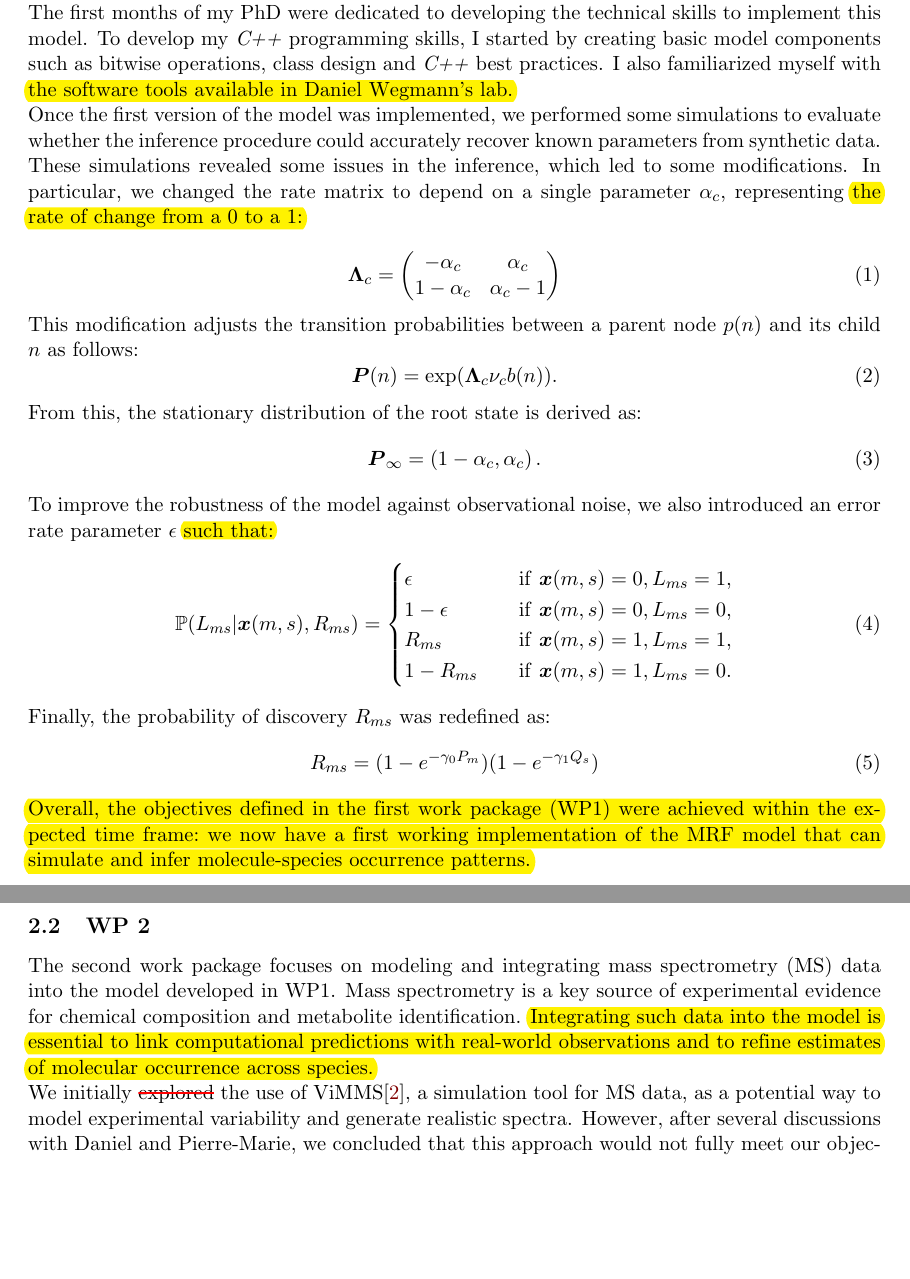
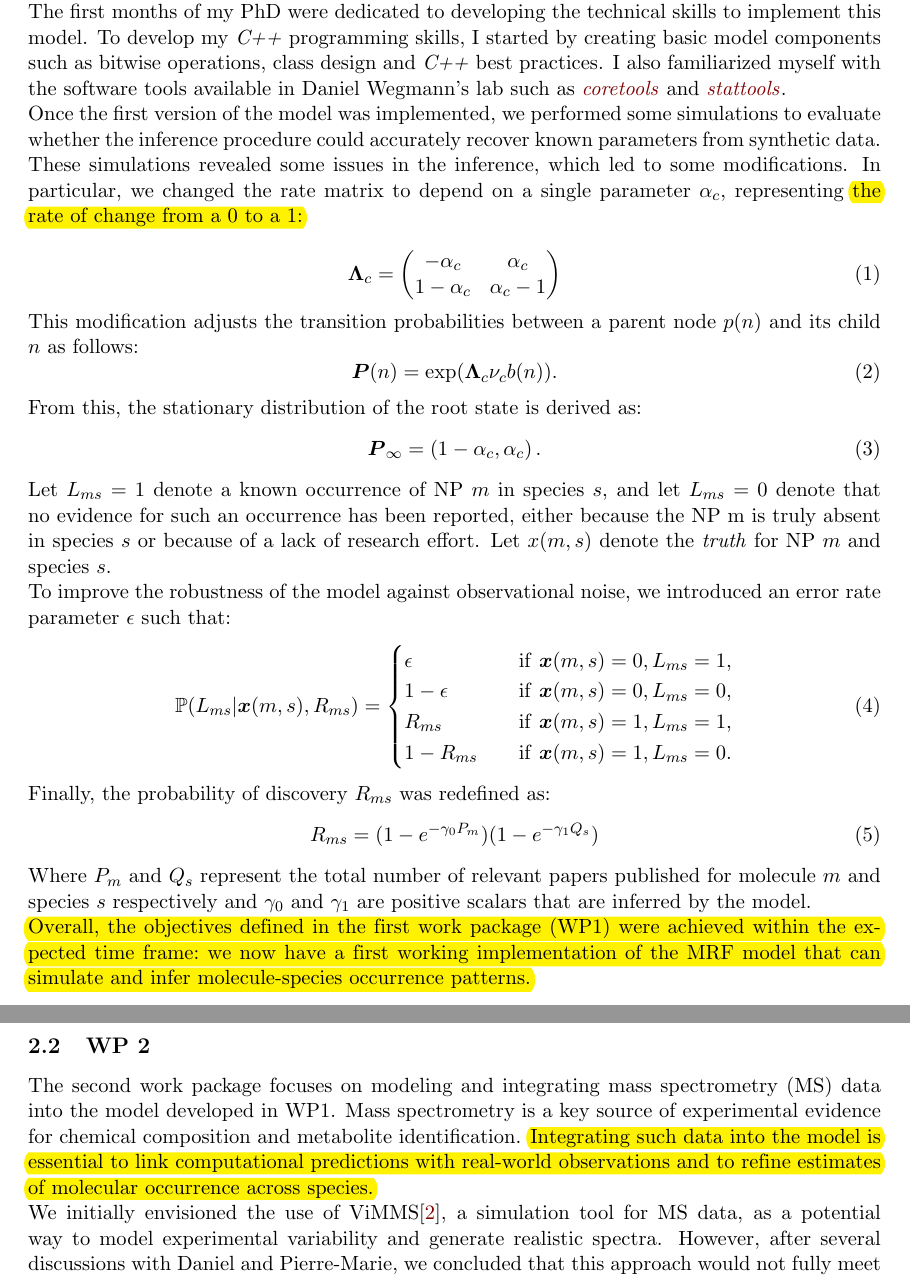
Before and after one commit to anticipated-chemistry-of-life/RMF-manuscript, a LaTeX thesis (thesis_committee_1/report.tex): two parts of pages 2 and 3 of 5, joined at a grey line, cut so that both start at the same text, the shorter picture padded with empty space. Compiled offline with pdfLaTeX.

Commit message:
first corrections

```diff
--- a/thesis_committee_1/report.tex
+++ b/thesis_committee_1/report.tex
@@ -124,7 +124,7 @@ My PhD work focuses on developing a probabilistic model that integrates the know
 \subsection{WP 1}
 We assume that the pattern of presence and absence of molecules in species is described by similarities within each dimension. For instance, closely related species may share a similar set of NPs and NPs related in their synthesis may share a similar distribution across species. To model such similarities, we adopt a \href{https://en.wikipedia.org/wiki/Markov_random_field}{Markov Random Field} (MRF) approach.
 
-The first months of my PhD were dedicated to developing the technical skills to implement this model. To develop my \textit{C++} programming skills, I started by creating basic model components such as bitwise operations, class design and \textit{C++} best practices. I also familiarized myself with \pdfmarkupcomment[author={PMA},markup=Highlight,color={yellow}]{the software tools available in Daniel Wegmann's lab.}{is there a repo or a list of these. Which ones in particular ?}
+The first months of my PhD were dedicated to developing the technical skills to implement this model. To develop my \textit{C++} programming skills, I started by creating basic model components such as bitwise operations, class design and \textit{C++} best practices. I also familiarized myself with the software tools available in Daniel Wegmann's lab such as \href{https://bitbucket.org/wegmannlab/coretools/src/master/}{\textit{coretools}} and \href{https://bitbucket.org/wegmannlab/stattools/src/master/}{\textit{stattools}}.
 
 Once the first version of the model was implemented, we performed some simulations to evaluate whether the inference procedure could accurately recover known parameters from synthetic data. These simulations revealed some issues in the inference, which led to some modifications. In particular, we changed the rate matrix to depend on a single parameter $\alpha_c$, representing \pdfmarkupcomment[author={PMA},markup=Highlight,color={yellow}]{the rate of change from a $0$ to a $1$:}{overall this is also quite abrupt. YOu should reallytake the reader by the hand. Typically I would have a small tree diagram were you illustrate this concept of rate of change.}
 
@@ -149,7 +149,9 @@ From this, the stationary distribution of the root state is derived as:
 	\label{eq:stationary distribution}
 \end{equation}
 
-To improve the robustness of the model against observational noise, we also introduced an error rate parameter $\epsilon$ \pdfmarkupcomment[author={PMA},markup=Highlight,color={yellow}]{such that:}{would be worth traducing in lay terms what are the four cases. E.g. case 1 \epsilon is the probability of observing a molecule when it is not present ... etc}
+Let $L_{ms}=1$ denote a known  occurrence of NP $m$ in species $s$, and let $L_{ms}=0$ denote that no evidence for such an occurrence has been reported, either because the NP m is truly absent in species $s$ or because of a lack of research effort. Let $x(m,s)$ denote the \textit{truth} for NP $m$ and species $s$.
+
+To improve the robustness of the model against observational noise, we introduced an error rate parameter $\epsilon$ such that:
 \begin{equation}
 	\P(L_{ms}|\x(m,s), R_{ms}) =
 	\begin{cases}
@@ -165,6 +167,8 @@ Finally, the probability of discovery $R_{ms}$ was redefined as:
 	R_{ms} = (1 - e^{-\gamma_0 P_m })  (1 - e^{-\gamma_1 Q_s})
 \end{equation}
 
+Where $P_m$ and $Q_s$ represent the  total number of relevant papers published for molecule $m$ and species $s$ respectively and $\gamma_0$ and $\gamma_1$ are positive scalars that are inferred by the model.
+
 \pdfmarkupcomment[author={PMA},markup=Highlight,color={yellow}]{Overall, the objectives defined in the first work package (WP1) were achieved within the expected time frame: we now have a first working implementation of the MRF model that can simulate and infer molecule-species occurrence patterns.}{This seems very optimistic as a statement given what we have in hands at the moment no ? I am thinking in particular about the two cases of simulation of the Asterales and Asteraceae set ... The TAC is really the place to discuss current issues and clocking steps not (only) to show what worked.}
 
 
@@ -172,7 +176,7 @@ Finally, the probability of discovery $R_{ms}$ was redefined as:
 
 The second work package focuses on modeling and integrating mass spectrometry (MS) data into the model developed in WP1. Mass spectrometry is a key source of experimental evidence for chemical composition and metabolite identification. \pdfmarkupcomment[author={PMA},markup=Highlight,color={yellow}]{Integrating such data into the model is essential to link computational predictions with real-world observations and to refine estimates of molecular occurrence across species.}{Notably for the throughput and number of annotation + possibility to repeat multiple times acquisition on the same extracts. This is waht makes this approach and resulting data so interesting compared to LOTUS data. In other words we need both and here, in the case of LCMS, exchange confidence in annotations with coverage.}
 
-We initially \pdfmarkupcomment[author={PMA},markup=StrikeOut,color=red]{explored}{envisioned (not sure we really explored it or ?)} the use of ViMMS\cite{wandyViMMSFrameworkDevelop2022}, a simulation tool for MS data, as a potential way to model experimental variability and generate realistic spectra. However, after several discussions with Daniel and Pierre-Marie, we concluded that this approach would not fully meet our objectives. Specifically, ViMMS focuses on simulating acquisition processes, whereas our goal is to incorporate \textit{interpreted} spectral information—i.e., molecular annotations—into the probabilistic model.
+We initially envisioned the use of ViMMS\cite{wandyViMMSFrameworkDevelop2022}, a simulation tool for MS data, as a potential way to model experimental variability and generate realistic spectra. However, after several discussions with Daniel and Pierre-Marie, we concluded that this approach would not fully meet our objectives. Specifically, ViMMS focuses on simulating acquisition processes, whereas our goal is to incorporate \textit{interpreted} spectral information—i.e., molecular annotations—into the probabilistic model.
 
 We therefore decided to shift direction toward directly integrating the outputs and scores produced by existing annotation tools such as SIRIUS \cite{duhrkopSIRIUS4Rapid2019}, MetFrag \cite{ruttkiesMetFragRelaunchedIncorporating2016}, and CFM-ID \cite{wangCFMIDMoreAccurate2021}. These tools provide complementary estimates of molecular identity and structural similarity, which can be combined probabilistically to represent confidence in compound–spectrum assignments. Using only the scores from these methods, rather than relying on any single tool, would make the approach more flexible and robust to future methodological improvements.
 
```
Also changed, not shown: thesis_committee_1/report.bbl (deleted), thesis_committee_1/report.pdf, thesis_committee_1/report.tex (2 more changed lines).
